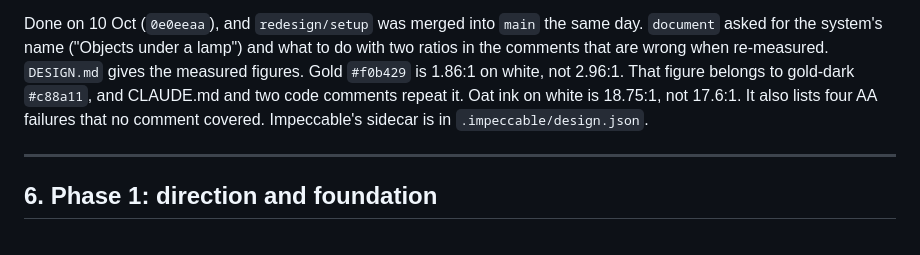
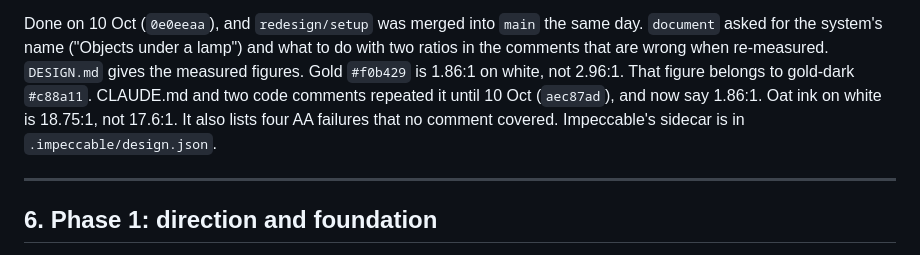
Before and after one commit to roeeyaacov1/punchme-frontend, a Markdown page: docs/redesign/guide.md, the part around the change. Drawn GitHub-style.

Commit message:
docs: the guide marks the gold figure corrected
Step 0.4's note said CLAUDE.md and two code comments repeat 2.96:1 for
gold on white. aec87ad corrected all three to 1.86:1, so the note says
so now. The ink comment it mentions still says 17.6:1.

Co-Authored-By: Claude Opus 5.5 <noreply@anthropic.com>

```diff
--- a/docs/redesign/guide.md
+++ b/docs/redesign/guide.md
@@ -544,10 +544,10 @@ Done on 10 Oct (`0e0eeaa`), and `redesign/setup` was merged into `main` the
 same day. `document` asked for the system's name ("Objects under a lamp") and
 what to do with two ratios in the comments that are wrong when re-measured.
 `DESIGN.md` gives the measured figures. Gold `#f0b429` is 1.86:1 on white, not
-2.96:1. That figure belongs to gold-dark `#c88a11`, and CLAUDE.md and two code
-comments repeat it. Oat ink on white is 18.75:1, not 17.6:1. It also lists four
-AA failures that no comment covered. Impeccable's sidecar is in
-`.impeccable/design.json`.
+2.96:1. That figure belongs to gold-dark `#c88a11`. CLAUDE.md and two code
+comments repeated it until 10 Oct (`aec87ad`), and now say 1.86:1. Oat ink on
+white is 18.75:1, not 17.6:1. It also lists four AA failures that no comment
+covered. Impeccable's sidecar is in `.impeccable/design.json`.
 
 ---
 
```
